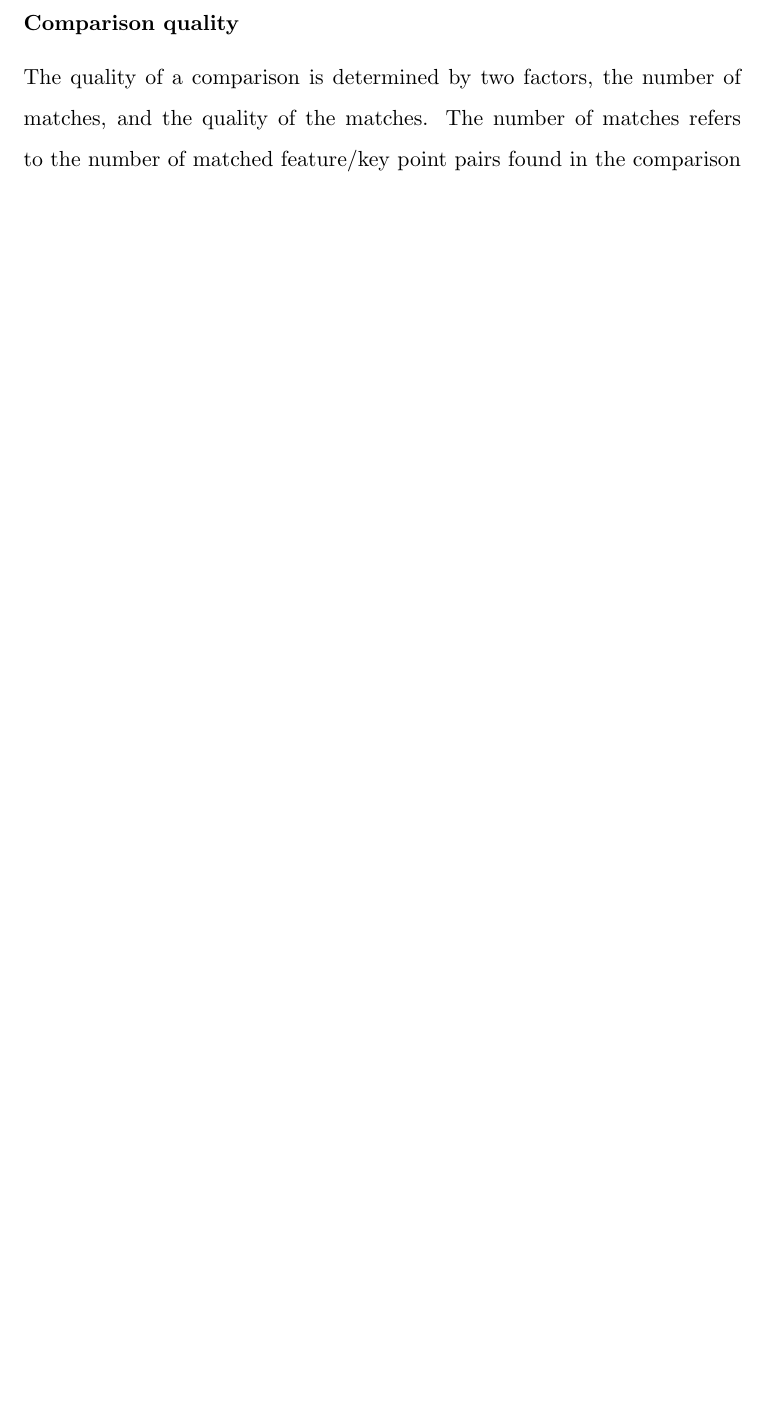
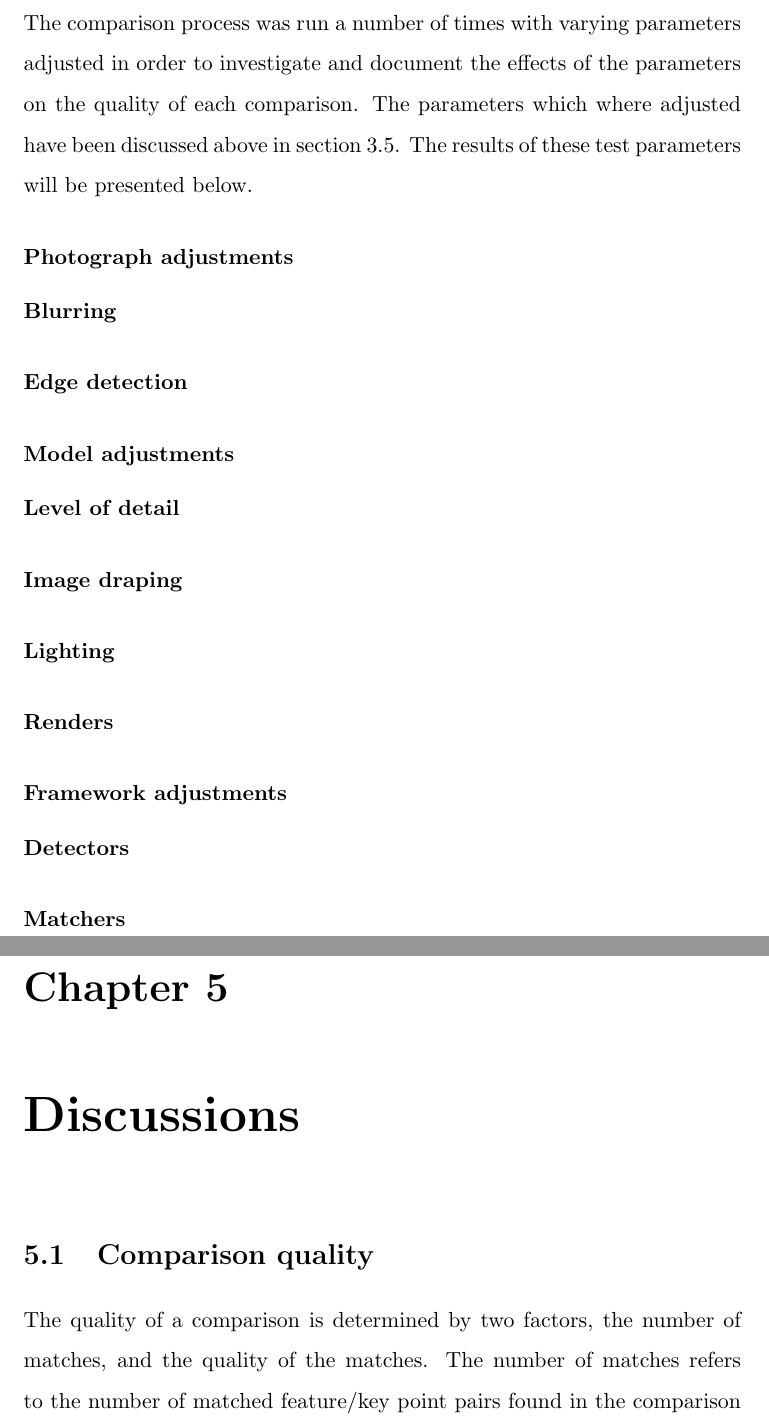
Before and after one commit to jasrusable/thesis-report, a LaTeX thesis (main.tex): part of page 51 of 55 before the commit and two parts of pages 51 and 52 of 55 after it, the two joined at a grey line, cut at the place of the change, the shorter picture padded with empty space. Compiled offline with pdfLaTeX.

Commit message:
Plan results section

```diff
--- a/main.tex
+++ b/main.tex
@@ -599,12 +600,27 @@
 
 			{{Insert image of creating a TestCase with iPython}}
 
-		\subsection{Results analysis}
-			\subsubsection{Comparison quality}
-				The quality of a comparison is determined by two factors, the number of matches, and the quality of the matches. The number of matches refers to the number of matched feature/key point pairs found in the comparison process. The quality of a match refers to the accuracy of a matched key point pair, basically the degree to which a matched key points represent the same real world point. So a match would be of high quality if the key points of the match precisely represent the same real-world point.
-				Determining and describing the quality of matches poses a problem, and that is that it is difficult to programmatically quantify the quality of a match. In order to solve this problem, matches are visually inspected in order to determine their quality.
+		\subsection{Comparison results}
+			The comparison process was run a number of times with varying parameters adjusted in order to investigate and document the effects of the parameters on the quality of each comparison. The parameters which where adjusted have been discussed above in section \ref{test_parameters}. The results of these test parameters will be presented below.
+
+			\subsubsection{Photograph adjustments}
+				\paragraph{Blurring}
+				\paragraph{Edge detection}
+
+			\subsubsection{Model adjustments}
+				\paragraph{Level of detail}
+				\paragraph{Image draping}
+				\paragraph{Lighting}
+				\paragraph{Renders}
+
+			\subsubsection{Framework adjustments}
+				\paragraph{Detectors}
+				\paragraph{Matchers}
 
 \chapter{Discussions}
+	\section{Comparison quality}
+		The quality of a comparison is determined by two factors, the number of matches, and the quality of the matches. The number of matches refers to the number of matched feature/key point pairs found in the comparison process. The quality of a match refers to the accuracy of a matched key point pair, basically the degree to which a matched key points represent the same real world point. So a match would be of high quality if the key points of the match precisely represent the same real-world point.
+		Determining and describing the quality of matches poses a problem, and that is that it is difficult to programmatically quantify the quality of a match. In order to solve this problem, matches are visually inspected in order to determine their quality.
 
 \chapter{Conclusions and future work}
 
```
Also changed, not shown: main.tex (5 more changed lines).
